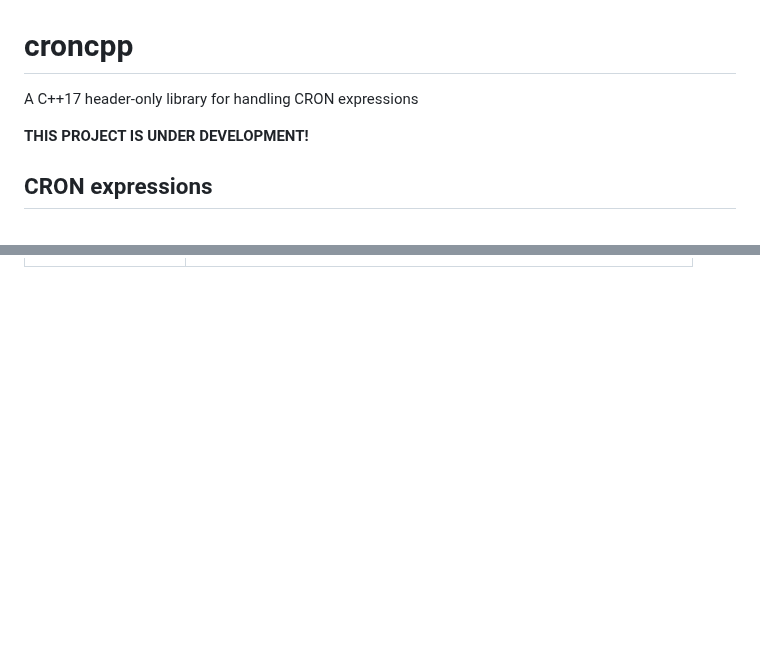
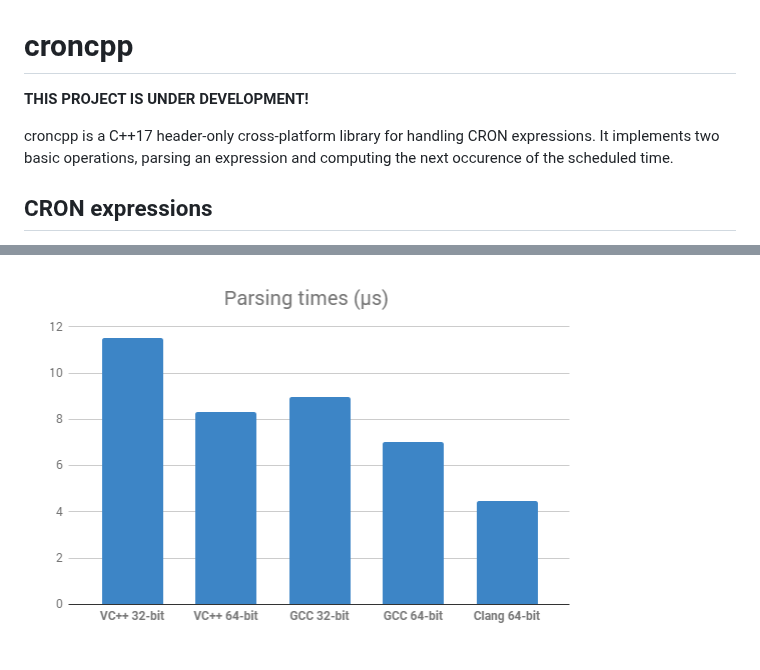
Before and after one commit to mariusbancila/croncpp, a Markdown page: README.md, 2 parts joined by grey strips. Drawn GitHub-style; pictures changed too: res/cron_parsing.png (added); blank space fills up the shorter version.

Commit message:
description of the library

```diff
--- a/README.md
+++ b/README.md
@@ -1,7 +1,7 @@
 # croncpp
-A C++17 header-only library for handling CRON expressions
+**THIS PROJECT IS UNDER DEVELOPMENT!**
 
-**THIS PROJECT IS UNDER DEVELOPMENT!**
+croncpp is a C++17 header-only cross-platform library for handling CRON expressions. It implements two basic operations, parsing an expression and computing the next occurence of the scheduled time.
 
 ## CRON expressions
 A CRON expression is a string composed of six fields (in some implementation seven) separated by a whites space representing a time schedule. The general form is the following (with the `years` being optional):
@@ -58,0 +139 @@ Examples:
+![CRON parsin](res/cron_parsing.png)
```
Also changed, not shown: other parts of README.md (+80 -0 lines).
